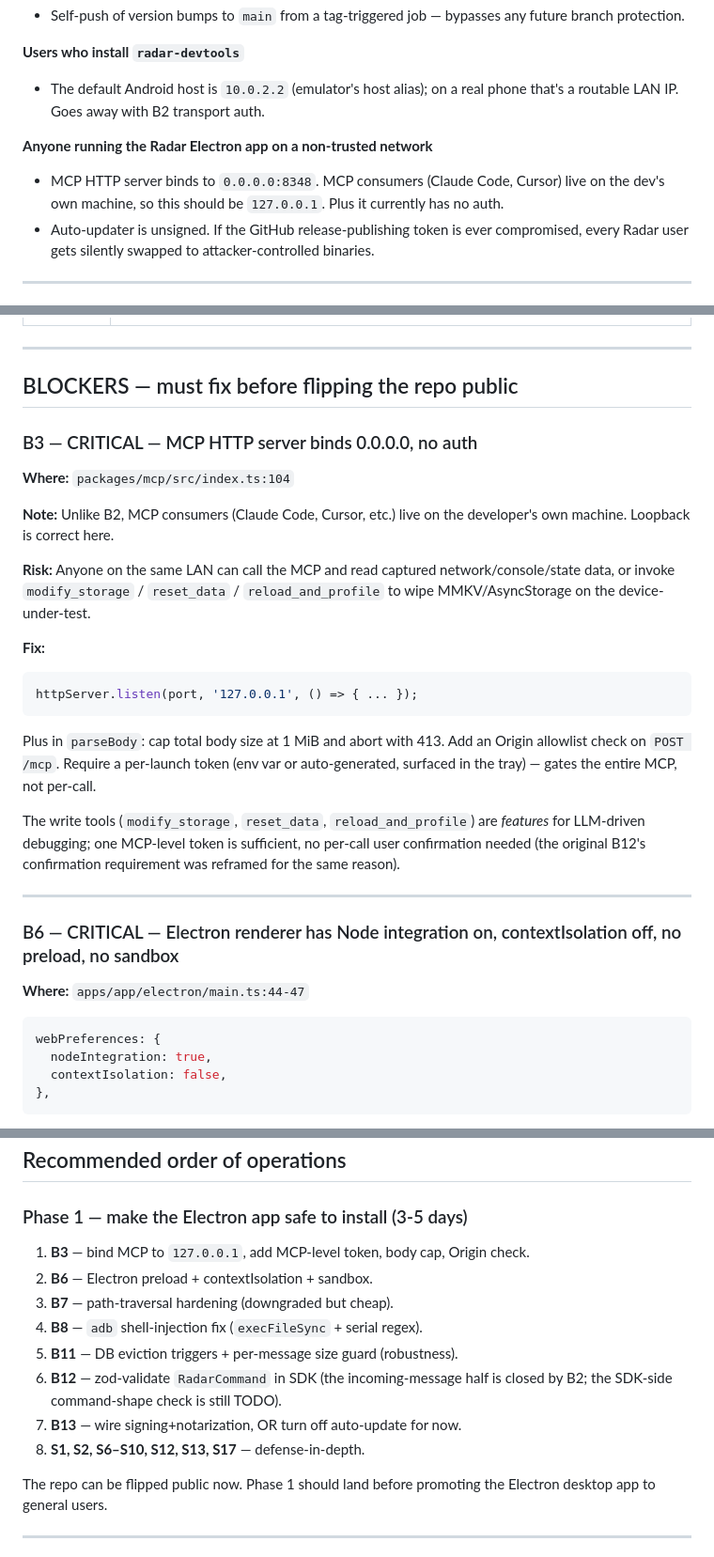
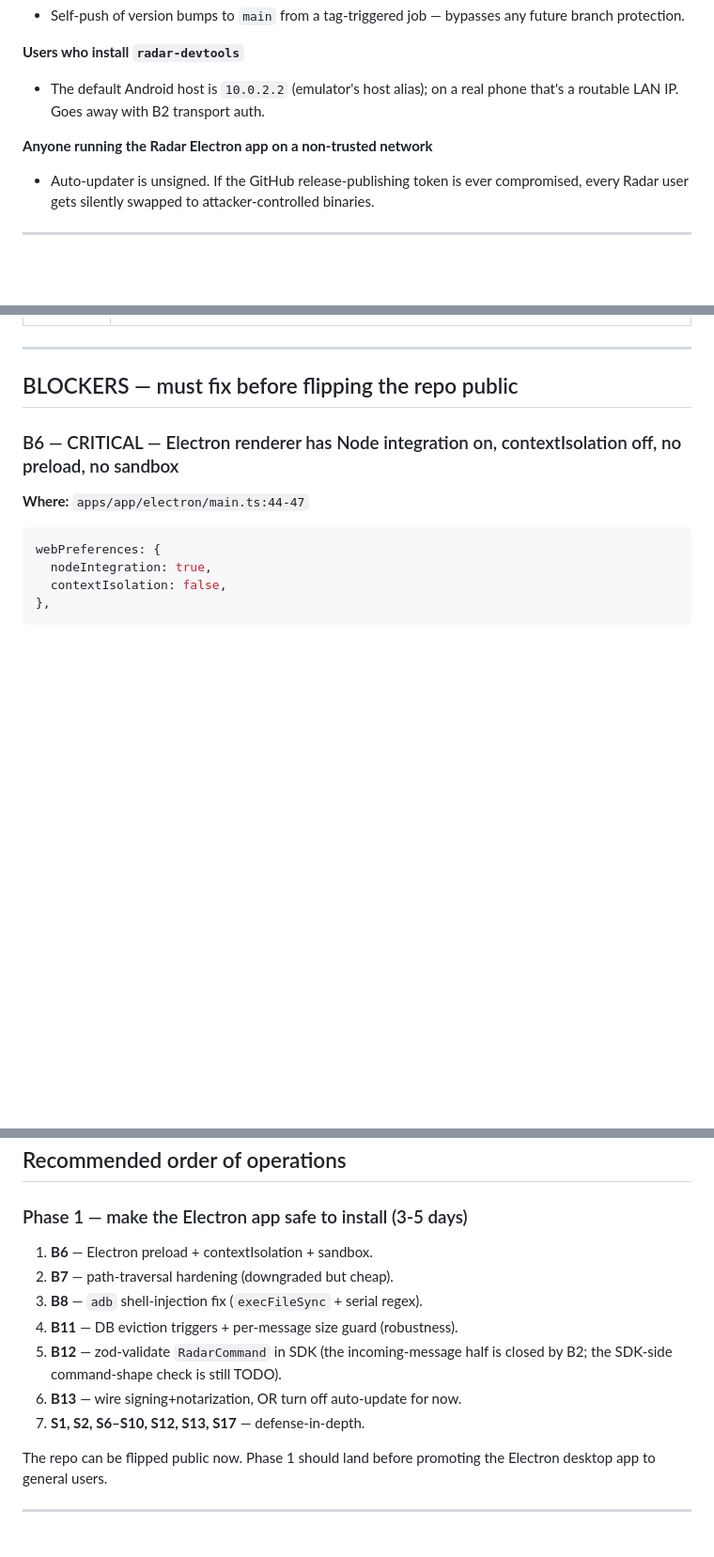
Before and after one commit to lucas-figueiredo-m/radar, a Markdown page: SECURITY_AUDIT.md, 3 parts joined by grey strips. Shown at 94% size. Rendered like a GitHub page; blank space fills up the shorter version.

Commit message:
docs(security): close B3 in audit
B3 (MCP transport hardening) shipped in PR #23 (squash 28f680d).
Move the entry from the active audit into SECURITY_AUDIT_RESOLVED.md
under Completed, drop the threat-model bullet about MCP binding to
0.0.0.0, and renumber the Phase 1 order of operations.

Co-Authored-By: Claude Opus 4.7 (1M context) <noreply@anthropic.com>

````diff
--- a/SECURITY_AUDIT.md
+++ b/SECURITY_AUDIT.md
@@ -20,7 +20,6 @@
 - The default Android host is `10.0.2.2` (emulator's host alias); on a real phone that's a routable LAN IP. Goes away with B2 transport auth.
 
 **Anyone running the Radar Electron app on a non-trusted network**
-- MCP HTTP server binds to `0.0.0.0:8348`. MCP consumers (Claude Code, Cursor) live on the dev's own machine, so this should be `127.0.0.1`. Plus it currently has no auth.
 - Auto-updater is unsigned. If the GitHub release-publishing token is ever compromised, every Radar user gets silently swapped to attacker-controlled binaries.
 
 ---
@@ -38,24 +37,6 @@
 ---
 
 ## BLOCKERS — must fix before flipping the repo public
-
-### B3 — CRITICAL — MCP HTTP server binds 0.0.0.0, no auth
-
-**Where:** `packages/mcp/src/index.ts:104`
-
-**Note:** Unlike B2, MCP consumers (Claude Code, Cursor, etc.) live on the developer's own machine. Loopback is correct here.
-
-**Risk:** Anyone on the same LAN can call the MCP and read captured network/console/state data, or invoke `modify_storage` / `reset_data` / `reload_and_profile` to wipe MMKV/AsyncStorage on the device-under-test.
-
-**Fix:**
-```ts
-httpServer.listen(port, '127.0.0.1', () => { ... });
-```
-Plus in `parseBody`: cap total body size at 1 MiB and abort with 413. Add an Origin allowlist check on `POST /mcp`. Require a per-launch token (env var or auto-generated, surfaced in the tray) — gates the entire MCP, not per-call.
-
-The write tools (`modify_storage`, `reset_data`, `reload_and_profile`) are *features* for LLM-driven debugging; one MCP-level token is sufficient, no per-call user confirmation needed (the original B12's confirmation requirement was reframed for the same reason).
-
----
 
 ### B6 — CRITICAL — Electron renderer has Node integration on, contextIsolation off, no preload, no sandbox
 
@@ -285,14 +266,13 @@ Avoids case-sensitive Linux-CI gotchas.
 ## Recommended order of operations
 
 ### Phase 1 — make the Electron app safe to install (3-5 days)
-1. **B3** — bind MCP to `127.0.0.1`, add MCP-level token, body cap, Origin check.
-2. **B6** — Electron preload + contextIsolation + sandbox.
-3. **B7** — path-traversal hardening (downgraded but cheap).
-4. **B8** — `adb` shell-injection fix (`execFileSync` + serial regex).
-5. **B11** — DB eviction triggers + per-message size guard (robustness).
-6. **B12** — zod-validate `RadarCommand` in SDK (the incoming-message half is closed by B2; the SDK-side command-shape check is still TODO).
-7. **B13** — wire signing+notarization, OR turn off auto-update for now.
-8. **S1, S2, S6–S10, S12, S13, S17** — defense-in-depth.
+1. **B6** — Electron preload + contextIsolation + sandbox.
+2. **B7** — path-traversal hardening (downgraded but cheap).
+3. **B8** — `adb` shell-injection fix (`execFileSync` + serial regex).
+4. **B11** — DB eviction triggers + per-message size guard (robustness).
+5. **B12** — zod-validate `RadarCommand` in SDK (the incoming-message half is closed by B2; the SDK-side command-shape check is still TODO).
+6. **B13** — wire signing+notarization, OR turn off auto-update for now.
+7. **S1, S2, S6–S10, S12, S13, S17** — defense-in-depth.
 
 The repo can be flipped public now. Phase 1 should land before promoting the Electron desktop app to general users.
 
````
Also changed, not shown: SECURITY_AUDIT_RESOLVED.md (+19 -0 lines).
